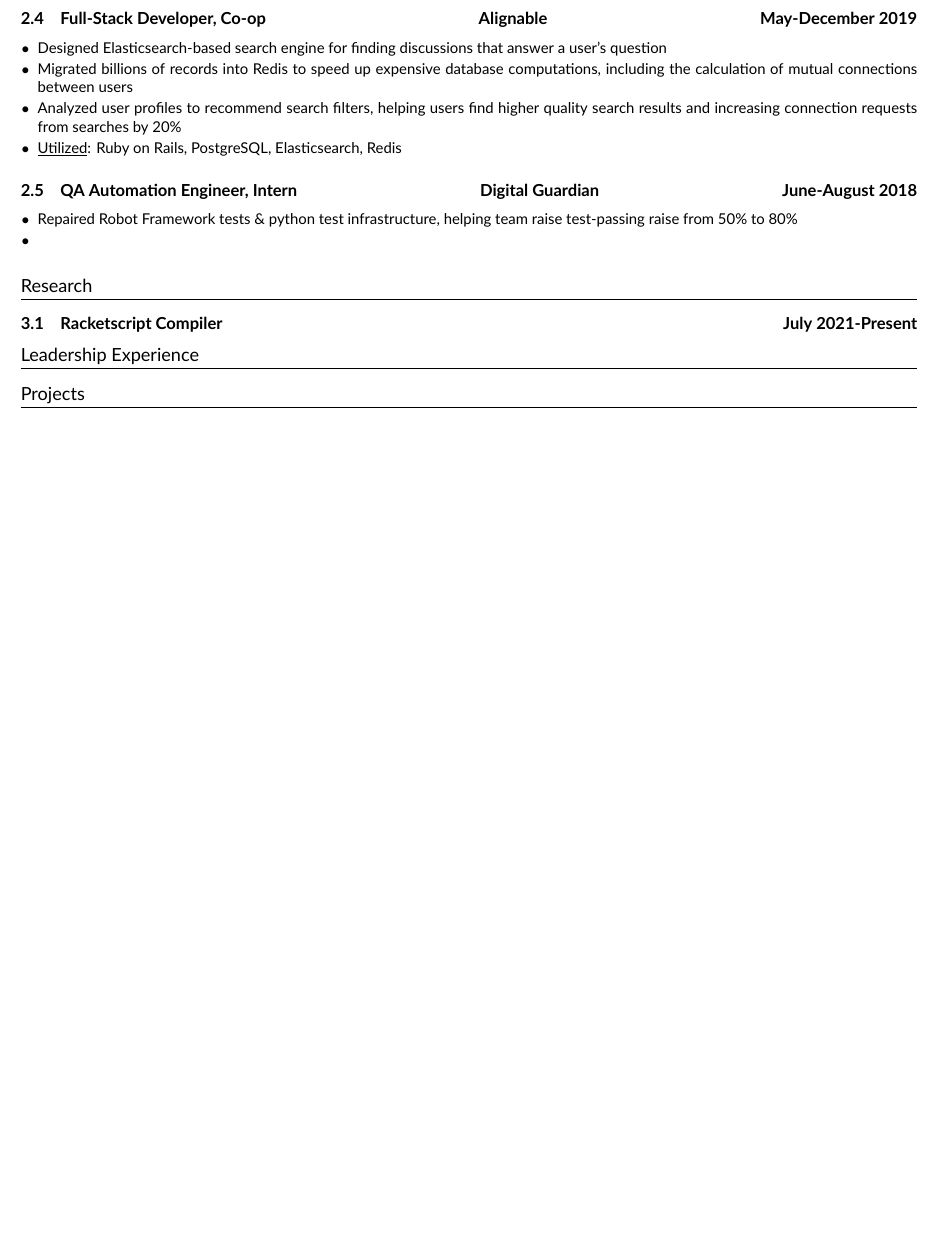
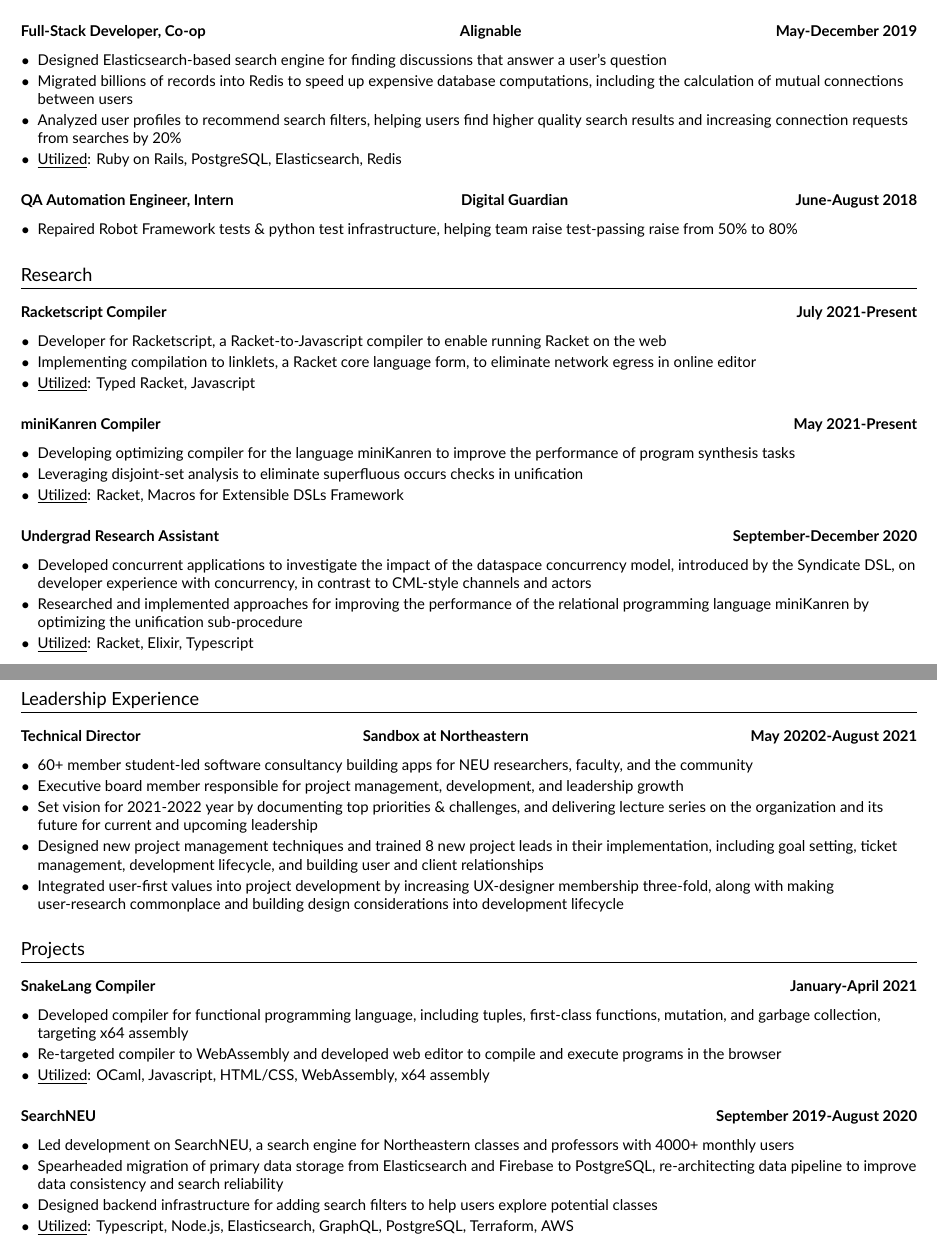
Before and after one commit to gamburgm/Resume, a LaTeX CV (resume.tex, which reads resume.cls): part of the page before the commit and two parts of pages 1 and 2 of 2 after it, the two joined at a grey line, cut so that both start at the same text, the shorter picture padded with empty space. Compiled offline with XeLaTeX.

Commit message:
put all content in + a few formatting things

```diff
--- a/resume.cls
+++ b/resume.cls
@@ -11,8 +11,8 @@
 \nofiles
 \pagestyle{empty}
 
-\titleformat{\section}{\Large\scshape\raggedright}{}{0em}{}[\titlerule]
-% \titleformat{\subsection}{
+\titleformat{\section}{\Large\raggedright}{}{0em}{}[\titlerule]
+\titleformat{\subsection}{\normalsize\bfseries\raggedright}{}{0em}{}{}
 
 % FIXME do I want bold? what's the deal with bold and serif typefaces? and small-caps?
 \newcommand{\name}[1]{%
@@ -31,7 +31,7 @@
 }
 
 \newcommand{\contentitem}[1]{%
-  \item[$\bullet$] #1
+  \item[$\bullet$] \raggedright{#1}
 }
 
 \newcommand{\techskills}[2]{%
@@ -41,10 +41,9 @@
 \makeatletter
 
 % to enable bulleted lists
-\newcommand{\contentitems}[1]{%
+\newcommand{\contentitems}{%
   \begin{itemize}[leftmargin=*]
     \itemsep -0.25em
-    \contentitem{#1}
     \formatnextitem
 }
 
--- a/resume.tex
+++ b/resume.tex
@@ -49,10 +49,44 @@
 
 \section{Research}
 \contentsubsection{Racketscript Compiler}{}{July 2021-Present} % TODO maybe I want a macro for this
+\contentitems
+{Developer for Racketscript, a Racket-to-Javascript compiler to enable running Racket on the web}
+{Implementing compilation to linklets, a Racket core language form, to eliminate network egress in online editor}
+{\utilized{Typed Racket, Javascript}}
 
+\contentsubsection{miniKanren Compiler}{}{May 2021-Present}
+\contentitems
+{Developing optimizing compiler for the language miniKanren to improve the performance of program synthesis tasks}
+{Leveraging disjoint-set analysis to eliminate superfluous occurs checks in unification}
+{\utilized{Racket, Macros for Extensible DSLs Framework}}
+
+\contentsubsection{Undergrad Research Assistant}{}{September-December 2020}
+\contentitems
+{Developed concurrent applications to investigate the impact of the dataspace concurrency model, introduced by the Syndicate DSL, on developer experience with concurrency, in contrast to CML-style channels and actors}
+{Researched and implemented approaches for improving the performance of the relational programming language miniKanren by optimizing the unification sub-procedure}
+{\utilized{Racket, Elixir, Typescript}}
 
 \section{Leadership Experience}
+\contentsubsection{Technical Director}{Sandbox at Northeastern}{May 20202-August 2021}
+\contentitems
+{60+ member student-led software consultancy building apps for NEU researchers, faculty, and the community}
+{Executive board member responsible for project management, development, and leadership growth}
+{Set vision for 2021-2022 year by documenting top priorities \& challenges, and delivering lecture series on the organization and its future for current and upcoming leadership}
+{Designed new project management techniques and trained 8 new project leads in their implementation, including goal setting, ticket management, development lifecycle, and building user and client relationships}
+{Integrated user-first values into project development by increasing UX-designer membership three-fold, along with making user-research commonplace and building design considerations into development lifecycle}
 
 \section{Projects}
+\contentsubsection{SnakeLang Compiler}{}{January-April 2021}
+\contentitems
+{Developed compiler for functional programming language, including tuples, first-class functions, mutation, and garbage collection, targeting x64 assembly}
+{Re-targeted compiler to WebAssembly and developed web editor to compile and execute programs in the browser}
+{\utilized{OCaml, Javascript, HTML/CSS, WebAssembly, x64 assembly}}
+
+\contentsubsection{SearchNEU}{}{September 2019-August 2020}
+\contentitems
+{Led development on SearchNEU, a search engine for Northeastern classes and professors with 4000+ monthly users}
+{Spearheaded migration of primary data storage from Elasticsearch and Firebase to PostgreSQL, re-architecting data pipeline to improve data consistency and search reliability}
+{Designed backend infrastructure for adding search filters to help users explore potential classes}
+{\utilized{Typescript, Node.js, Elasticsearch, GraphQL, PostgreSQL, Terraform, AWS}}
 
 \end{document}
```
Also changed, not shown: TODO.md (+2 -0 lines).
